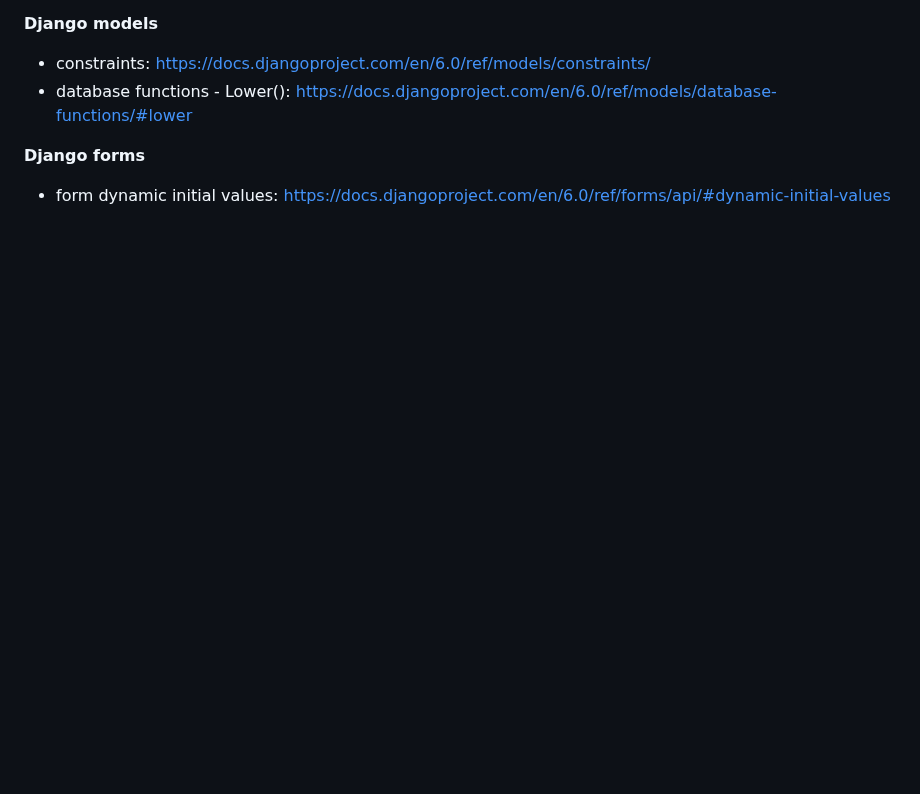
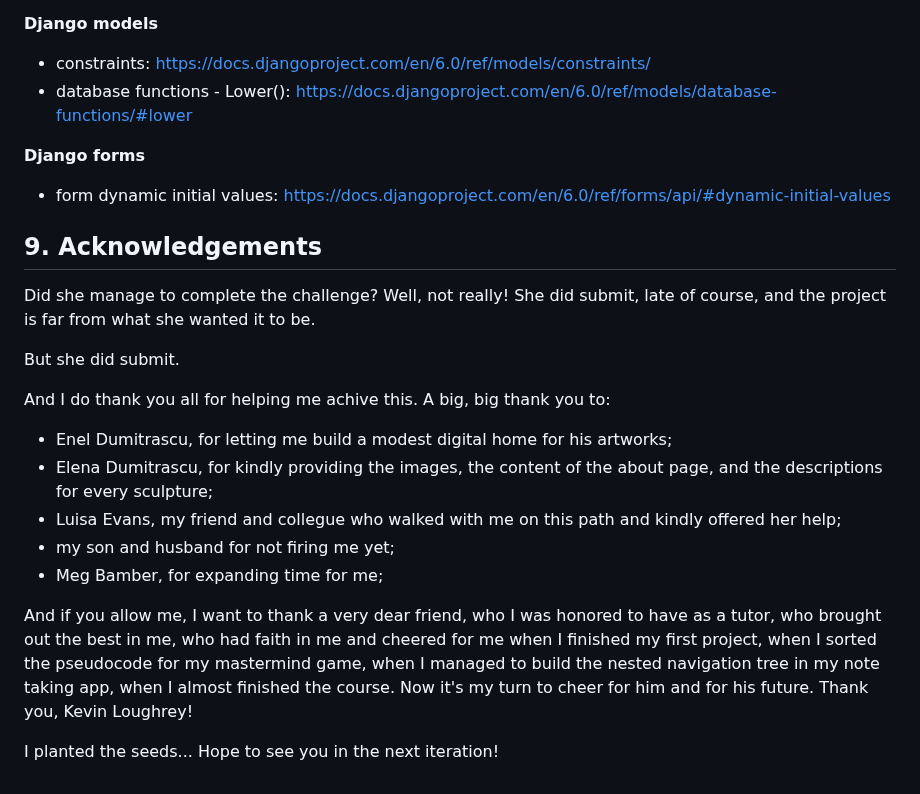
Before and after one commit to VeronicaTeodorof/timefull-timeless, a Markdown page: README.md, the part around the change. Drawn GitHub-style; blank space fills up the shorter version.

Commit message:
Thank you!

```diff
--- a/README.md
+++ b/README.md
@@ -1463,3 +1463,21 @@ The project was managed in GitHub: https://github.com/VeronicaTeodorof/timefull-
 
 **Django forms**
 - form dynamic initial values: https://docs.djangoproject.com/en/6.0/ref/forms/api/#dynamic-initial-values
+
+## 9. Acknowledgements
+
+Did she manage to complete the challenge? Well, not really! She did submit, late of course, and the project is far from what she wanted it to be.
+
+But she did submit.
+
+And I do thank you all for helping me achive this. A big, big thank you to:
+- Enel Dumitrascu, for letting me build a modest digital home for his artworks;
+- Elena Dumitrascu, for kindly providing the images, the content of the about page, and the descriptions for every sculpture;
+- Luisa Evans, my friend and collegue who walked with me on this path and kindly offered her help;
+- my son and husband for not firing me yet;
+- Meg Bamber, for expanding time for me;
+
+And if you allow me, I want to thank a very dear friend, who I was honored to have as a tutor, who brought out the best in me, who had faith in me and cheered for me when I finished my first project, when I sorted the pseudocode for my mastermind game, when I managed to build the nested navigation tree in my note taking app, when I almost finished the course. Now it's my turn to cheer for him and for his future. Thank you, Kevin Loughrey!
+
+I planted the seeds...
+Hope to see you in the next iteration!
```
